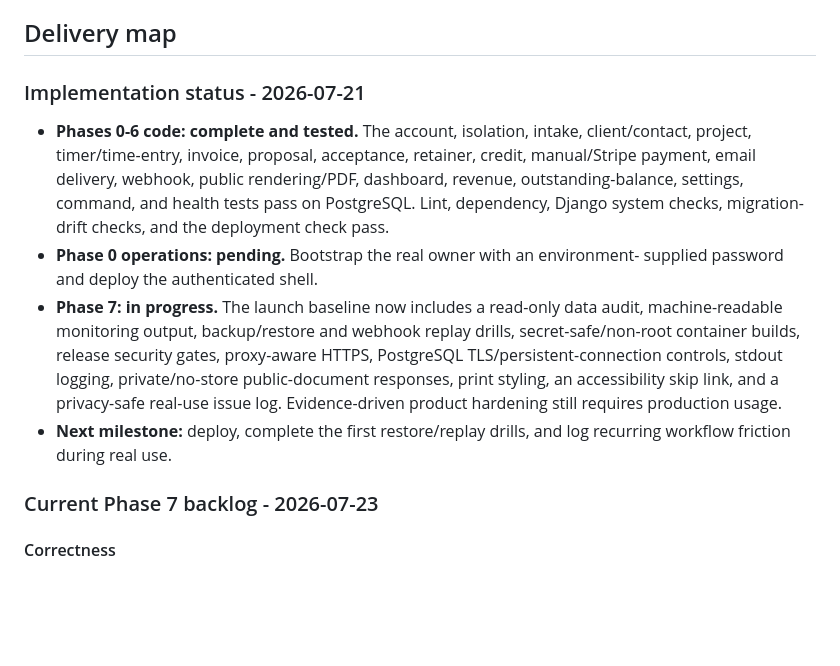
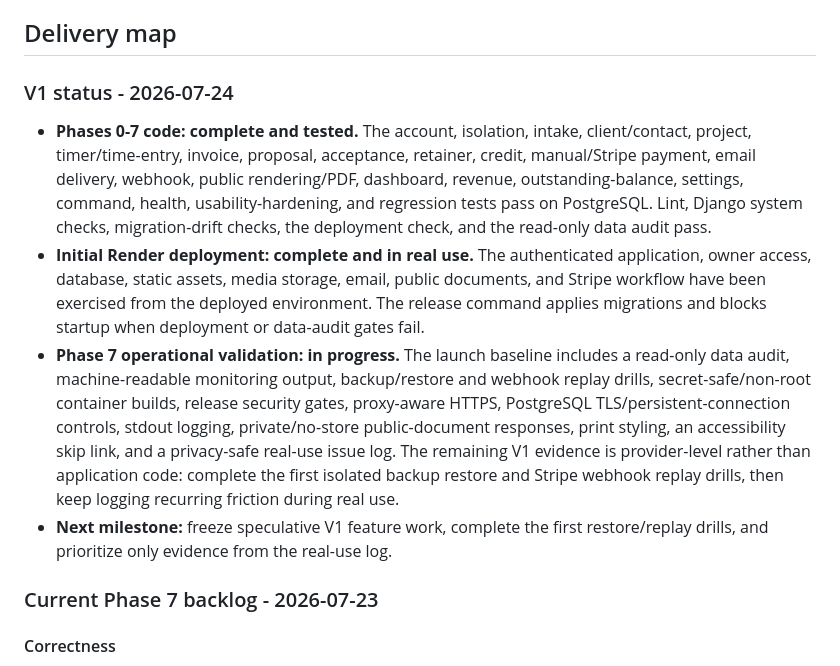
Before and after one commit to mprovost129/ez360pm, a Markdown page: docs/ROADMAP.md, the part around the change. Rendered like a GitHub page; blank space fills up the shorter version.

Commit message:
feat: Update implementation status and milestones in the roadmap for V1 release

```diff
--- a/docs/ROADMAP.md
+++ b/docs/ROADMAP.md
@@ -56,25 +56,32 @@ The architecture, relationships, and screen map are detailed in:
 
 ## Delivery map
 
-### Implementation status - 2026-07-21
+### V1 status - 2026-07-24
 
-- **Phases 0-6 code: complete and tested.** The account, isolation,
+- **Phases 0-7 code: complete and tested.** The account, isolation,
   intake, client/contact, project, timer/time-entry, invoice, proposal,
   acceptance, retainer, credit, manual/Stripe payment, email delivery, webhook,
   public rendering/PDF, dashboard, revenue, outstanding-balance, settings,
-  command, and health tests pass on PostgreSQL. Lint, dependency, Django system
-  checks, migration-drift checks, and the deployment check pass.
-- **Phase 0 operations: pending.** Bootstrap the real owner with an environment-
-  supplied password and deploy the authenticated shell.
-- **Phase 7: in progress.** The launch baseline now includes a read-only data
+  command, health, usability-hardening, and regression tests pass on PostgreSQL.
+  Lint, Django system checks, migration-drift checks, the deployment check, and
+  the read-only data audit pass.
+- **Initial Render deployment: complete and in real use.** The authenticated
+  application, owner access, database, static assets, media storage, email,
+  public documents, and Stripe workflow have been exercised from the deployed
+  environment. The release command applies migrations and blocks startup when
+  deployment or data-audit gates fail.
+- **Phase 7 operational validation: in progress.** The launch baseline includes
+  a read-only data
   audit, machine-readable monitoring output, backup/restore and webhook replay
   drills, secret-safe/non-root container builds, release security gates,
   proxy-aware HTTPS, PostgreSQL TLS/persistent-connection controls, stdout
   logging, private/no-store public-document responses, print styling, an
   accessibility skip link, and a privacy-safe real-use issue log.
-  Evidence-driven product hardening still requires production usage.
-- **Next milestone:** deploy, complete the first restore/replay drills, and log
-  recurring workflow friction during real use.
+  The remaining V1 evidence is provider-level rather than application code:
+  complete the first isolated backup restore and Stripe webhook replay drills,
+  then keep logging recurring friction during real use.
+- **Next milestone:** freeze speculative V1 feature work, complete the first
+  restore/replay drills, and prioritize only evidence from the real-use log.
 
 ### Current Phase 7 backlog - 2026-07-23
 
```
